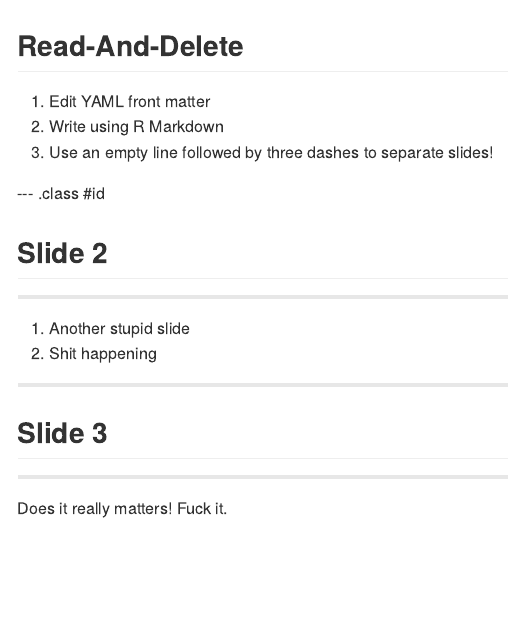
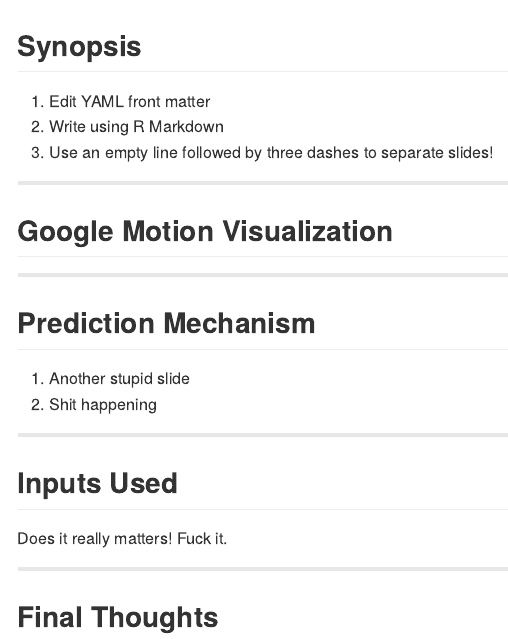
Before and after one commit to zealtd/SlidifyDataProduct, an R Markdown document (index.Rmd): the page in a window 1100 px wide, from its top. The pictures show the output file index.md that the author committed with the source, drawn offline in the style of GitHub.

Commit message:
publishing deck

```diff
--- a/index.Rmd
+++ b/index.Rmd
@@ -1,7 +1,7 @@
 ---
-title       :
-subtitle    :
-author      :
+title       : Data Product Pitch
+subtitle    : Predicting and visualizing Profits on Fruit over time
+author      : Ahsan Ijaz
 job         :
 framework   : io2012        # {io2012, html5slides, shower, dzslides, ...}
 highlighter : highlight.js  # {highlight.js, prettify, highlight}
@@ -11,25 +11,33 @@ mode        : selfcontained # {standalone, draft}
 knit        : slidify::knit2slides
 ---
 
-## Read-And-Delete
+## Synopsis
 
 1. Edit YAML front matter
 2. Write using R Markdown
 3. Use an empty line followed by three dashes to separate slides!
 
---- .class #id
+---
 
-## Slide 2
+## Google Motion Visualization
+
 
 ---
+
+
+## Prediction Mechanism
+
 1. Another stupid slide
 2. Shit happening
 
 ---
 
-## Slide 3
+## Inputs Used
 
----
 Does it really matters! Fuck it.
 
 ---
+
+## Final Thoughts
+
+---
```
Also changed, not shown: index.html, index.md.
